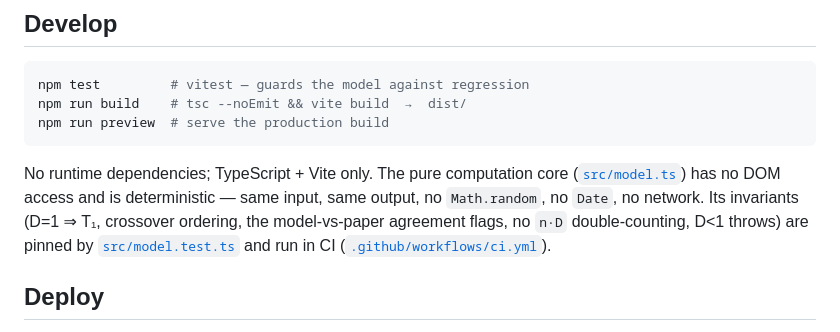
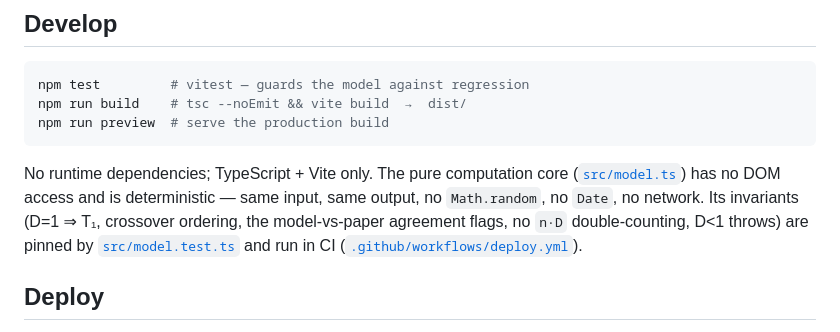
Before and after one commit to systemslibrarian/crypto-lab-syndrome-drain, a Markdown page: README.md, the part around the change. Drawn GitHub-style.

Commit message:
Point the README at the workflow this lab actually has (#20)
The README named `.github/workflows/ci.yml`. This repository has one workflow,
`.github/workflows/deploy.yml`, so the link 404s and the sentence describes a
file that is not there. The checks it claims are real: the `build` job runs
`npm test`, `npm run build` and the Chromium accessibility gate on every
push and pull request, and both `deploy` and `dependabot-auto-merge` name that
job in `needs:`.

One workflow with one gate job is the shape `gate-sync` requires and
audits/_MASTER-TEMPLATE.md 6.1-6.2 specifies; the README was still describing
the two-workflow shape that preceded it. No workflow, test or source file is
touched.

Reported as crypto-lab#28.

Co-authored-by: Claude Opus 5 <noreply@anthropic.com>

```diff
--- a/README.md
+++ b/README.md
@@ -116,7 +116,7 @@ No runtime dependencies; TypeScript + Vite only. The pure computation core
 input, same output, no `Math.random`, no `Date`, no network. Its invariants
 (D=1 ⇒ T₁, crossover ordering, the model‑vs‑paper agreement flags, no `n·D`
 double‑counting, D<1 throws) are pinned by [`src/model.test.ts`](src/model.test.ts)
-and run in CI ([`.github/workflows/ci.yml`](.github/workflows/ci.yml)).
+and run in CI ([`.github/workflows/deploy.yml`](.github/workflows/deploy.yml)).
 
 ## Deploy
 
```
